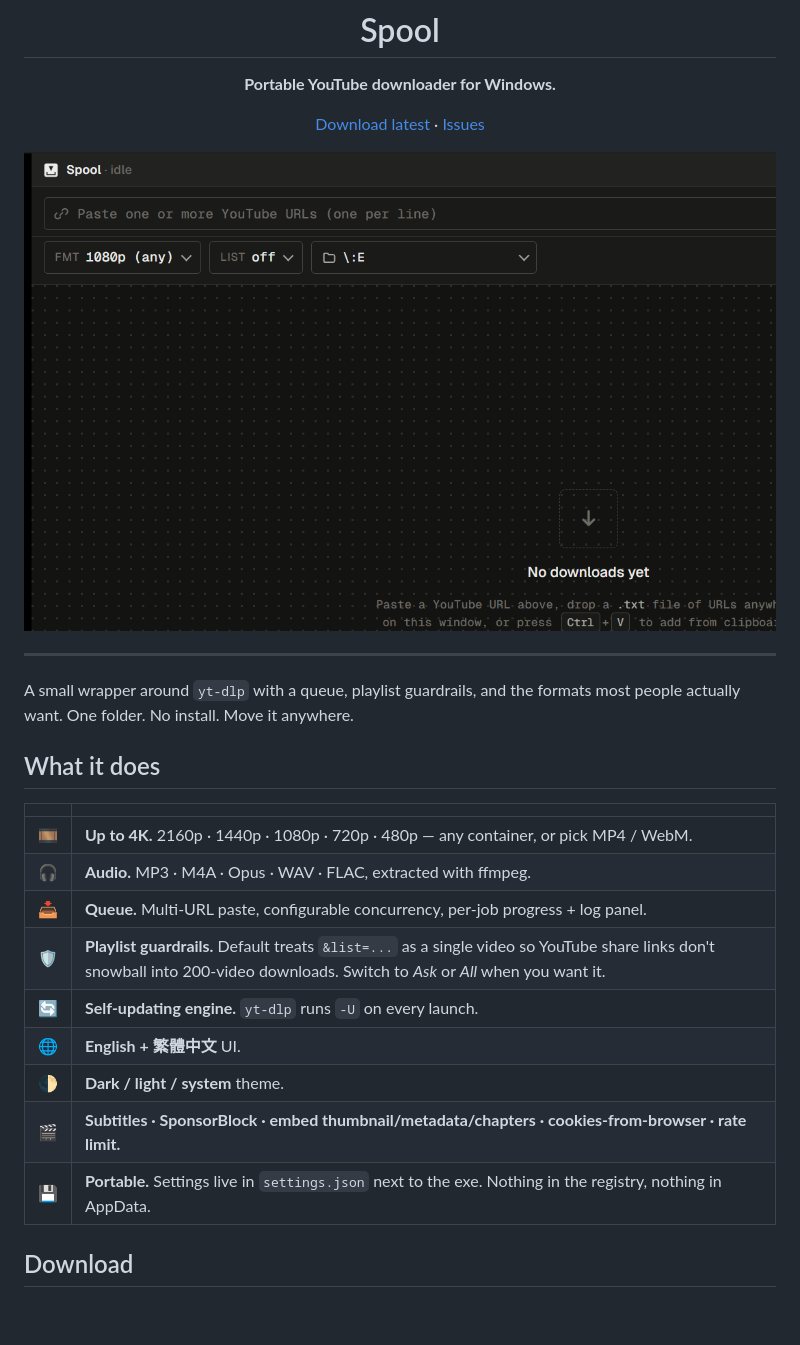
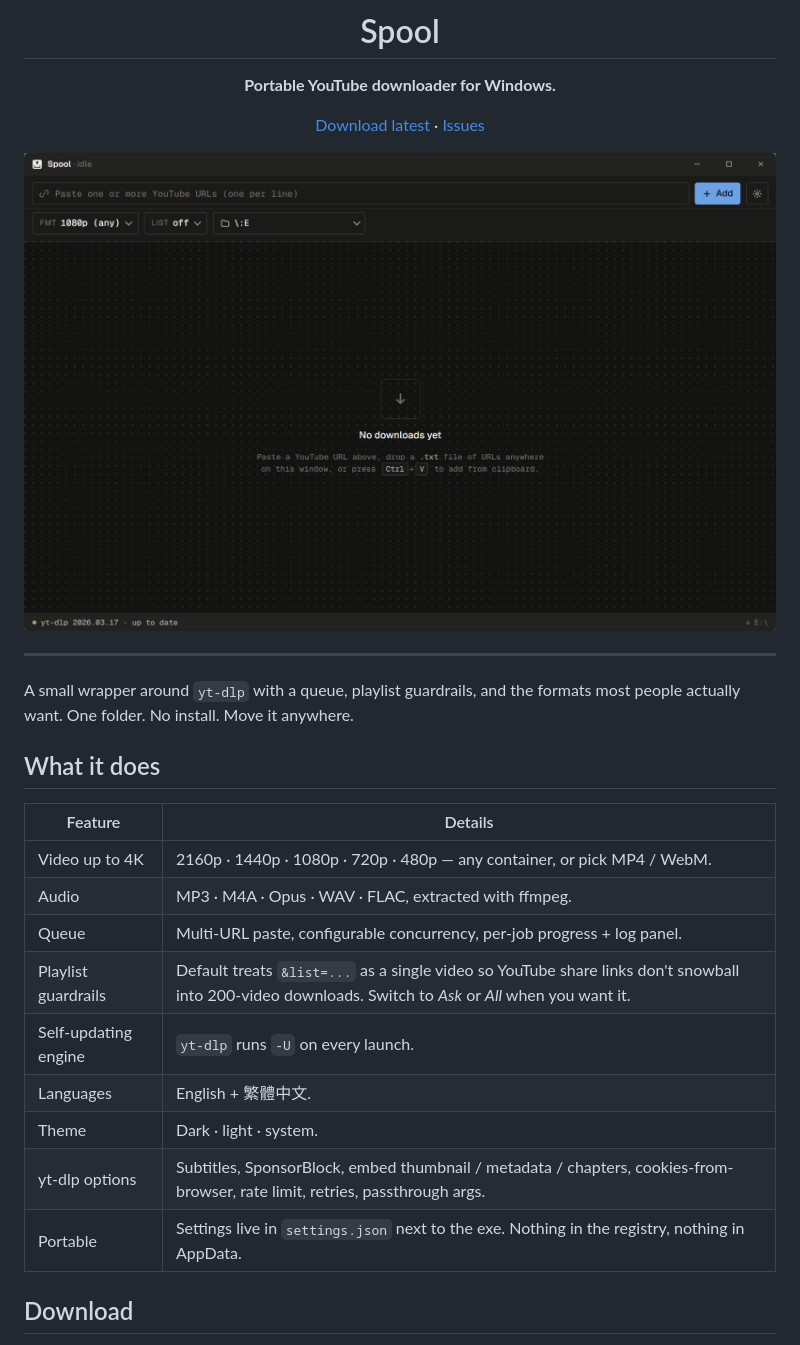
Before and after one commit to ratatabananana-bit/Spool, a Markdown page: README.md, the part around the change. GitHub-like rendering; pictures changed too: assets/hero.png; blank space fills up the shorter version.

Commit message:
README: new hero, drop emojis, fix feature table

```diff
--- a/README.md
+++ b/README.md
@@ -18,17 +18,17 @@ A small wrapper around `yt-dlp` with a queue, playlist guardrails, and the forma
 
 ## What it does
 
-| | |
+| Feature | Details |
 |---|---|
-| 🎞 | **Up to 4K.** 2160p · 1440p · 1080p · 720p · 480p — any container, or pick MP4 / WebM. |
-| 🎧 | **Audio.** MP3 · M4A · Opus · WAV · FLAC, extracted with ffmpeg. |
-| 📥 | **Queue.** Multi-URL paste, configurable concurrency, per-job progress + log panel. |
-| 🛡 | **Playlist guardrails.** Default treats `&list=...` as a single video so YouTube share links don't snowball into 200-video downloads. Switch to *Ask* or *All* when you want it. |
-| 🔄 | **Self-updating engine.** `yt-dlp` runs `-U` on every launch. |
-| 🌐 | **English + 繁體中文** UI. |
-| 🌓 | **Dark / light / system** theme. |
-| 🎬 | **Subtitles · SponsorBlock · embed thumbnail/metadata/chapters · cookies-from-browser · rate limit.** |
-| 💾 | **Portable.** Settings live in `settings.json` next to the exe. Nothing in the registry, nothing in AppData. |
+| Video up to 4K | 2160p · 1440p · 1080p · 720p · 480p — any container, or pick MP4 / WebM. |
+| Audio | MP3 · M4A · Opus · WAV · FLAC, extracted with ffmpeg. |
+| Queue | Multi-URL paste, configurable concurrency, per-job progress + log panel. |
+| Playlist guardrails | Default treats `&list=...` as a single video so YouTube share links don't snowball into 200-video downloads. Switch to *Ask* or *All* when you want it. |
+| Self-updating engine | `yt-dlp` runs `-U` on every launch. |
+| Languages | English + 繁體中文. |
+| Theme | Dark · light · system. |
+| yt-dlp options | Subtitles, SponsorBlock, embed thumbnail / metadata / chapters, cookies-from-browser, rate limit, retries, passthrough args. |
+| Portable | Settings live in `settings.json` next to the exe. Nothing in the registry, nothing in AppData. |
 
 ## Download
 
```
